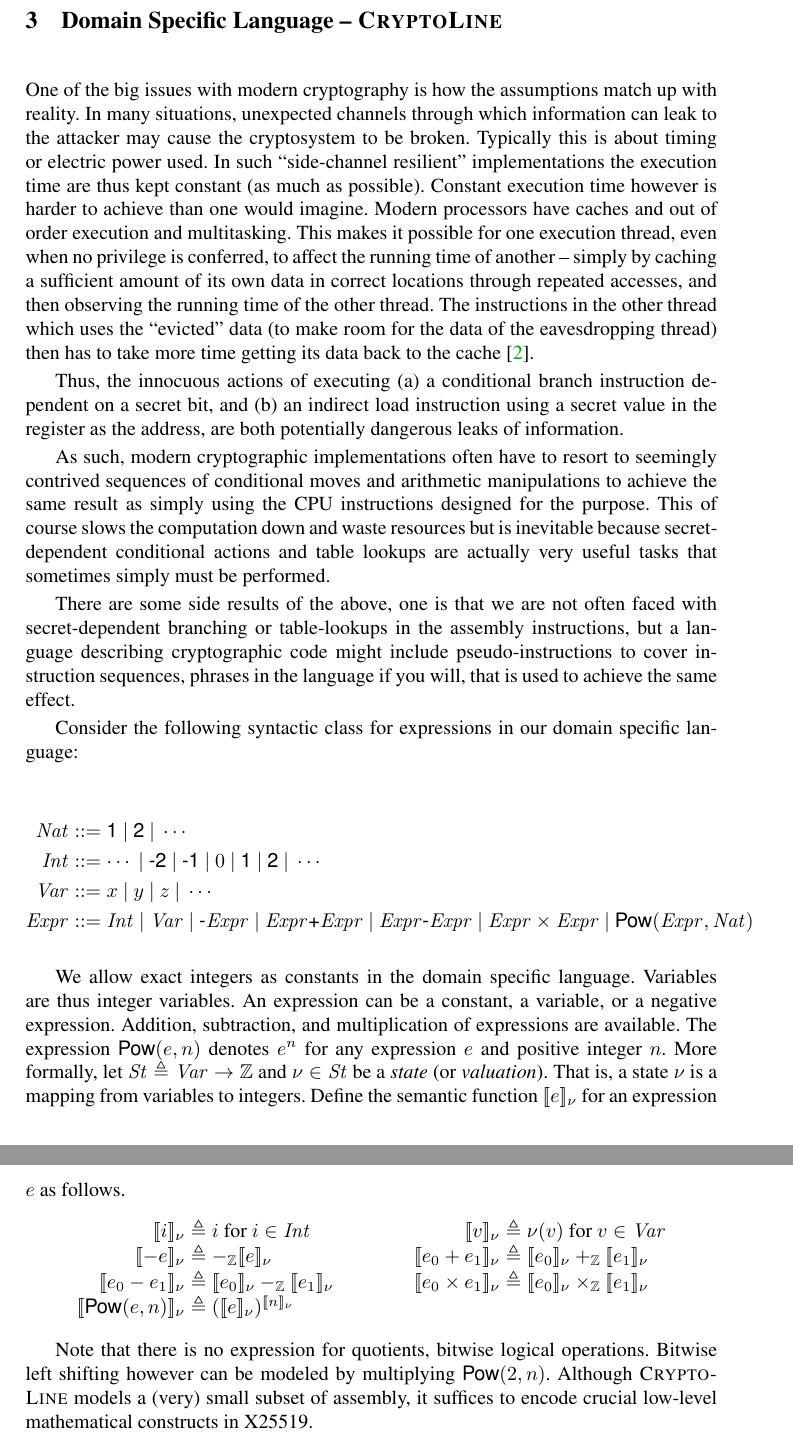
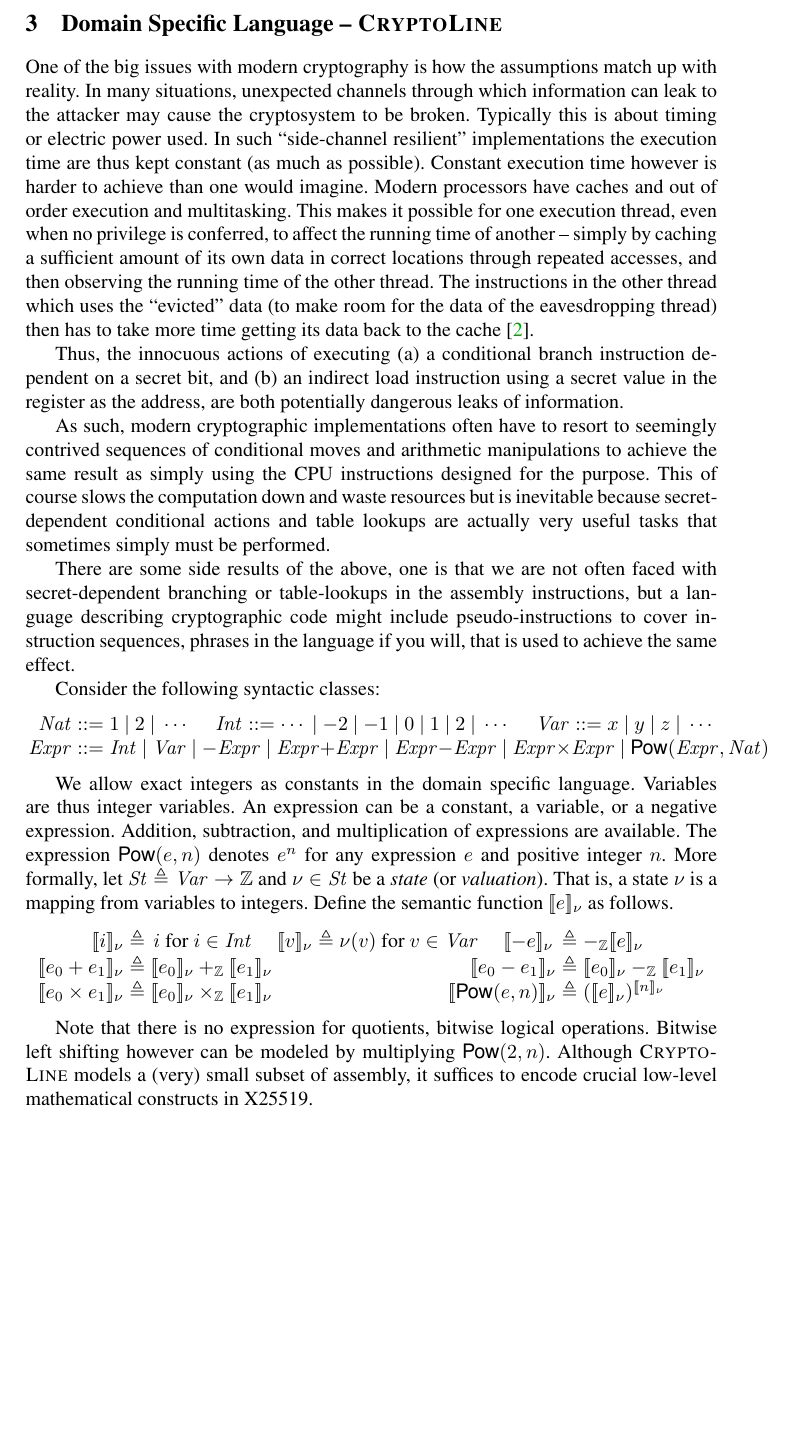
Before and after one commit to fmlab-iis/certified-constructs, a LaTeX paper (paper/certified_vcg.tex, which reads paper/dsl.tex): two parts of pages 4 and 5 of 19 before the commit and part of page 4 of 18 after it, the two joined at a grey line, cut so that both start at the same text, the shorter picture padded with empty space. Compiled offline with pdfLaTeX.

Commit message:
add \vspace

```diff
--- a/paper/certified_vcg.tex
+++ b/paper/certified_vcg.tex
@@ -49,8 +49,8 @@ Academia Sinica\\
 \email{mhtsai208@gmail.com, bywang@iis.sinica.edu.tw, by@crypto.tw}
 }
 \else
-\author{\vspace*{0cm}}
-\institute{\vspace*{0cm}\ }
+\author{\vspace*{-1cm}}
+\institute{\vspace*{-1cm}\ }
 \fi
 
 \begin{document}
--- a/paper/dsl.tex
+++ b/paper/dsl.tex
@@ -43,18 +43,21 @@ instructions, but a language describing cryptographic code might
 include pseudo-instructions to cover instruction sequences, phrases in
 the language if you will, that is used to achieve the same effect.
 
-Consider the following syntactic class for expressions in our domain
-specific language:
-
-\begin{eqnarray*}
-  \Nat & ::= & \dslcode{1}\ |\ \dslcode{2}\ |\ \cdots\\
-  \Int & ::= & \cdots \ |\ \dslcode{-2}\ |\ \dslcode{-1} \ |\ 0\ |\
-            \dslcode{1}\ |\ \dslcode{2}\ |\ \cdots\\
+Consider the following syntactic classes:
+\[
+\begin{array}{rclcrclcrcl}
+  \Nat & ::= & {1}\ |\ {2}\ |\ \cdots
+  & \hspace{.02\columnwidth} &
+  \Int & ::= & \cdots \ |\ {-2}\ |\ {-1} \ |\ 0\ |\
+             {1}\ |\ {2}\ |\ \cdots
+  & \hspace{.02\columnwidth} &
   \Var & ::= & {x} \ |\ {y} \ |\ {z} \ |\ \cdots\\
-  \Expr & ::= &  \Int \ |\ \Var \ |\  \dslcode{-}\Expr \ |\
-                 \Expr \dslcode{+} \Expr \ |\ \Expr \dslcode{-} \Expr \ |\
-                 \Expr \times \Expr \ |\ \dslcode{Pow} (\Expr, \Nat)
-\end{eqnarray*}
+  \Expr & ::= &  \multicolumn{9}{l}
+               { \Int \ |\ \Var \ |\  {-}\Expr \ |\
+                 \Expr {+} \Expr \ |\ \Expr {-} \Expr \ |\
+                 \Expr {\times} \Expr \ |\ \dslcode{Pow} (\Expr, \Nat) }
+\end{array}
+\]
 
 We allow exact integers as constants in the domain specific
 language. Variables are thus integer variables. An expression can be a
@@ -64,22 +67,30 @@ $\dslcode{Pow}(e, n)$ denotes $e^n$ for any expression $e$ and positive
 integer $n$. More formally, let $\St \defn \Var \rightarrow
 \bbfZ$ and $\nu \in \St$ be a \emph{state} (or \emph{valuation}). That is,
 a {state} $\nu$ is a mapping from variables to integers. Define the
-semantic function $\valueof{e}_{\nu}$ for an expression $e$ as follows.
+semantic function $\valueof{e}_{\nu}$ as follows.
 \[
 \begin{array}{rclcrcl}
-  \valueof{{i}}_{\nu} & \defn & i \textmd{  for ${i} \in \Int$}
-  & \hspace{.1\textwidth} &
-  \valueof{{v}}_{\nu} & \defn & \nu({v})
-     \textmd{  for ${v} \in \Var$}\\
-  \valueof{-e}_{\nu} & \defn & -_{\bbfZ}\valueof{e}_{\nu}
+  \valueof{{i}}_{\nu} & \defn &
+  \multicolumn{3}{c}{
+    \begin{array}{lcccr}
+      i \textmd{  for ${i} \in \Int$}
+      & \hspace{.02\columnwidth} &
+      \valueof{{v}}_{\nu} \defn \nu({v})
+      \textmd{  for ${v} \in \Var$}
+      & \hspace{.02\columnwidth} &
+      \valueof{-e}_{\nu}
+    \end{array}
+  }
+  & \defn & -_{\bbfZ}\valueof{e}_{\nu}
+  \\
+  \valueof{e_0 + e_1}_{\nu} & \defn &
+     \valueof{e_0}_{\nu} +_{\bbfZ} \valueof{e_1}_{\nu}
+  & \hspace{.1\columnwidth} &
+  \valueof{e_0 - e_1}_{\nu} & \defn &
+     \valueof{e_0}_{\nu} -_{\bbfZ} \valueof{e_1}_{\nu}\\
+  \valueof{e_0 \times e_1}_{\nu} & \defn &
+     \valueof{e_0}_{\nu} \times_{\bbfZ} \valueof{e_1}_{\nu}
   &&
-  \valueof{e_0 + e_1}_{\nu} & \defn &
-     \valueof{e_0}_{\nu} +_{\bbfZ} \valueof{e_1}_{\nu} \\
-  \valueof{e_0 - e_1}_{\nu} & \defn &
-     \valueof{e_0}_{\nu} -_{\bbfZ} \valueof{e_1}_{\nu}
-  &&
-  \valueof{e_0 \times e_1}_{\nu} & \defn &
-     \valueof{e_0}_{\nu} \times_{\bbfZ} \valueof{e_1}_{\nu} \\
   \valueof{\dslcode{Pow}(e, n)}_{\nu} & \defn &
      (\valueof{e}_{\nu})^{\valueof{n}_{\nu}}
 \end{array}
@@ -90,6 +101,6 @@ operations. Bitwise left shifting however can be modeled by
 multiplying $\dslcode{Pow}(2, n)$. Although \mydsl models a (very)
 small subset of assembly, it suffices to encode crucial low-level
 mathematical constructs in X25519.
-
+\vspace{-.5em}
 \begin{eqnarray*}
   \Stmt & ::= & \Var \leftarrow \Expr
```
Also changed, not shown: paper/polynomial-equations.tex (+2 -0 lines), paper/slicing.tex (+3 -0 lines), paper/ssa.tex (+8 -2 lines), paper/dsl.tex (16 more changed lines).
